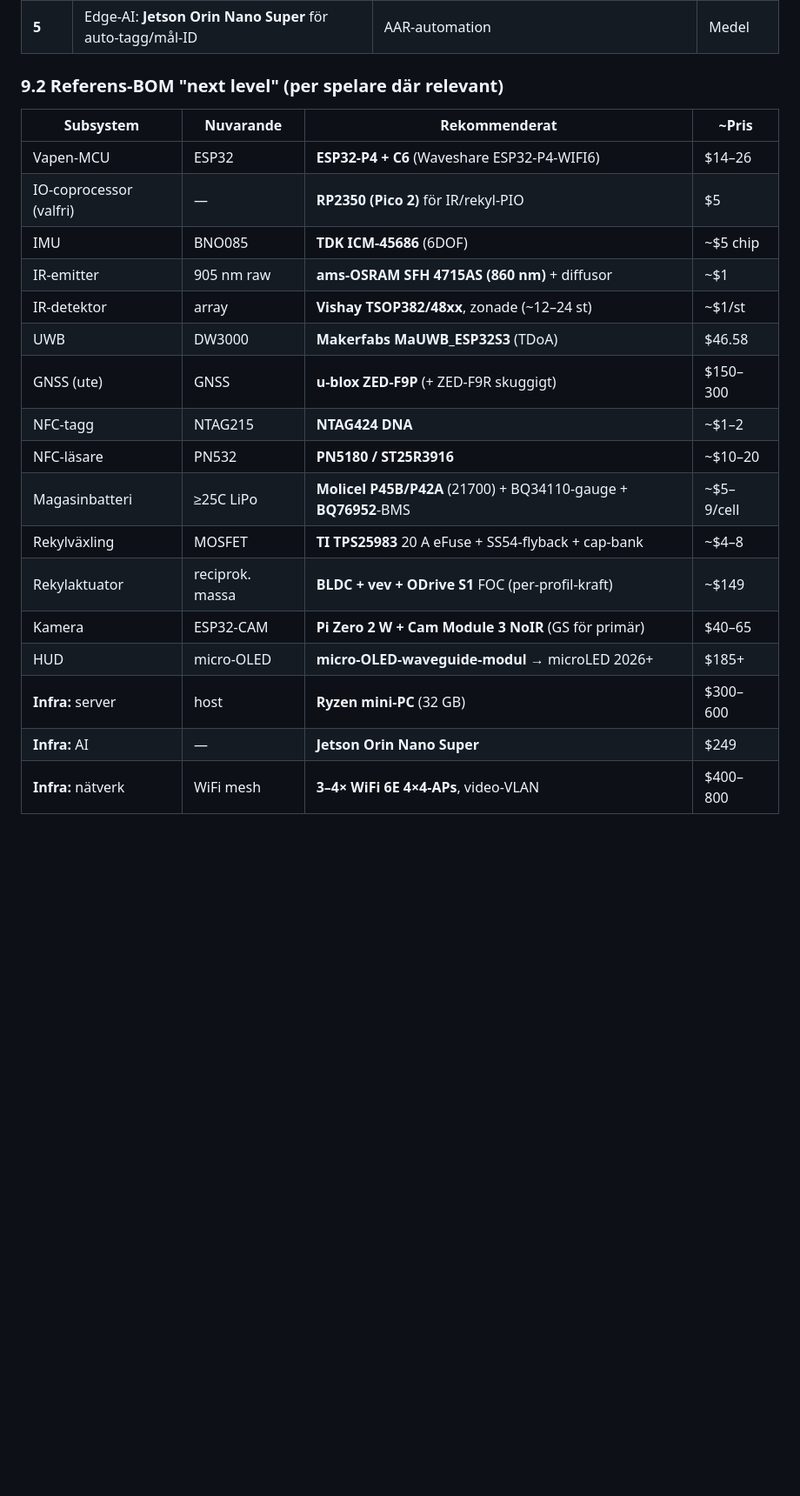
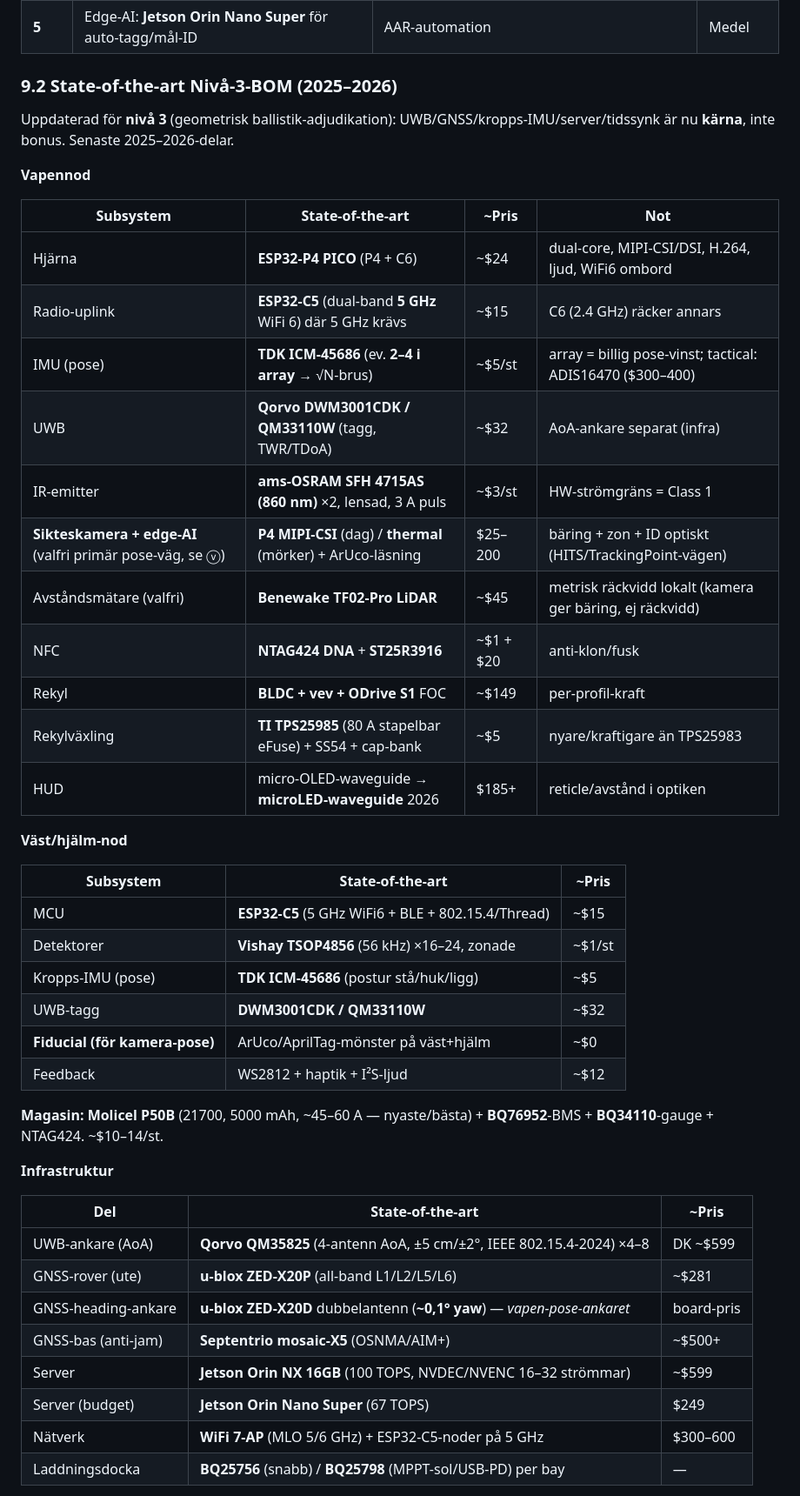
Before and after one commit to robinandreeklund-collab/Strilas, a Markdown page: docs/hardware-analysis.md, the part around one of its changes. Shown at 87% size. GitHub-like rendering; blank space fills up the shorter version.

Commit message:
Update BOM to state-of-the-art Level-3 (latest 2025-2026 tech)
Reflects Level-3: UWB/GNSS/body-IMU/server/time-sync are now core, not
optional. Refreshed to the newest parts from fresh research:
- UWB: Qorvo QM35825 (4-antenna AoA, +/-5cm/+/-2deg, IEEE 802.15.4-2024)
  anchors + DWM3001CDK/QM33110W tags; NXP SR250 alt.
- GNSS: u-blox ZED-X20P (all-band L1/L2/L5/L6) rover + ZED-X20D dual-antenna
  heading (~0.1deg) as the weapon-POSE anchor; Quectel LG290P / mosaic-X5.
- IMU: ICM-45686 still class-leading; array (sqrtN) or tactical ADIS16470
  to move the pose limit; GNSS-heading as absolute yaw anchor.
- Compute: Jetson Orin NX 16GB (16-32 video streams) / Orin Nano Super.
- Network: ESP32-C5 (5GHz WiFi6) nodes + WiFi 7 AP (MLO).
- Power: Molicel P50B (5Ah) + TPS25985 (80A eFuse) + BQ76952 + BQ25798.
- Adds the camera+AI weapon-pointing path (vision bearing/zone/ID via
  fiducials) as a first-class state-of-the-art pose option.

```diff
--- a/docs/hardware-analysis.md
+++ b/docs/hardware-analysis.md
@@ -292,24 +292,49 @@ Eftersom adjudikationen är central och spelet kompetitivt är detta ett eget sp
 | **5** | AR-HUD: micro-OLED-waveguide → microLED 2026+ | Roadmap-funktion, reticle/ammo i optiken | Hög |
 | **5** | Edge-AI: **Jetson Orin Nano Super** för auto-tagg/mål-ID | AAR-automation | Medel |
 
-### 9.2 Referens-BOM "next level" (per spelare där relevant)
+### 9.2 State-of-the-art Nivå-3-BOM (2025–2026)
 
-| Subsystem | Nuvarande | **Rekommenderat** | ~Pris |
+Uppdaterad för **nivå 3** (geometrisk ballistik-adjudikation): UWB/GNSS/kropps-IMU/server/tidssynk är nu **kärna**, inte bonus. Senaste 2025–2026-delar.
+
+**Vapennod**
+
+| Subsystem | **State-of-the-art** | ~Pris | Not |
 |---|---|---|---|
-| Vapen-MCU | ESP32 | **ESP32-P4 + C6** (Waveshare ESP32-P4-WIFI6) | $14–26 |
-| IO-coprocessor (valfri) | — | **RP2350 (Pico 2)** för IR/rekyl-PIO | $5 |
-| IMU | BNO085 | **TDK ICM-45686** (6DOF) | ~$5 chip |
-| IR-emitter | 905 nm raw | **ams-OSRAM SFH 4715AS (860 nm)** + diffusor | ~$1 |
-| IR-detektor | array | **Vishay TSOP382/48xx**, zonade (~12–24 st) | ~$1/st |
-| UWB | DW3000 | **Makerfabs MaUWB_ESP32S3** (TDoA) | $46.58 |
-| GNSS (ute) | GNSS | **u-blox ZED-F9P** (+ ZED-F9R skuggigt) | $150–300 |
-| NFC-tagg | NTAG215 | **NTAG424 DNA** | ~$1–2 |
-| NFC-läsare | PN532 | **PN5180 / ST25R3916** | ~$10–20 |
-| Magasinbatteri | ≥25C LiPo | **Molicel P45B/P42A** (21700) + BQ34110-gauge + **BQ76952**-BMS | ~$5–9/cell |
-| Rekylväxling | MOSFET | **TI TPS25983** 20 A eFuse + SS54-flyback + cap-bank | ~$4–8 |
-| Rekylaktuator | reciprok. massa | **BLDC + vev + ODrive S1** FOC (per-profil-kraft) | ~$149 |
-| Kamera | ESP32-CAM | **Pi Zero 2 W + Cam Module 3 NoIR** (GS för primär) | $40–65 |
-| HUD | micro-OLED | **micro-OLED-waveguide-modul** → microLED 2026+ | $185+ |
-| **Infra:** server | host | **Ryzen mini-PC** (32 GB) | $300–600 |
-| **Infra:** AI | — | **Jetson Orin Nano Super** | $249 |
-| **Infra:** nätverk | WiFi mesh | **3–4× WiFi 6E 4×4-APs**, video-VLAN | $400–800 |
+| Hjärna | **ESP32-P4 PICO** (P4 + C6) | ~$24 | dual-core, MIPI-CSI/DSI, H.264, ljud, WiFi6 ombord |
+| Radio-uplink | **ESP32-C5** (dual-band **5 GHz** WiFi 6) där 5 GHz krävs | ~$15 | C6 (2.4 GHz) räcker annars |
+| IMU (pose) | **TDK ICM-45686** (ev. **2–4 i array** → √N-brus) | ~$5/st | array = billig pose-vinst; tactical: ADIS16470 ($300–400) |
+| UWB | **Qorvo DWM3001CDK / QM33110W** (tagg, TWR/TDoA) | ~$32 | AoA-ankare separat (infra) |
+| IR-emitter | **ams-OSRAM SFH 4715AS (860 nm)** ×2, lensad, 3 A puls | ~$3/st | HW-strömgräns = Class 1 |
+| **Sikteskamera + edge-AI** (valfri primär pose-väg, se ⓥ) | **P4 MIPI-CSI** (dag) / **thermal** (mörker) + ArUco-läsning | $25–200 | bäring + zon + ID optiskt (HITS/TrackingPoint-vägen) |
+| Avståndsmätare (valfri) | **Benewake TF02-Pro LiDAR** | ~$45 | metrisk räckvidd lokalt (kamera ger bäring, ej räckvidd) |
+| NFC | **NTAG424 DNA** + **ST25R3916** | ~$1 + $20 | anti-klon/fusk |
+| Rekyl | **BLDC + vev + ODrive S1** FOC | ~$149 | per-profil-kraft |
+| Rekylväxling | **TI TPS25985** (80 A stapelbar eFuse) + SS54 + cap-bank | ~$5 | nyare/kraftigare än TPS25983 |
+| HUD | micro-OLED-waveguide → **microLED-waveguide** 2026 | $185+ | reticle/avstånd i optiken |
+
+**Väst/hjälm-nod**
+
+| Subsystem | **State-of-the-art** | ~Pris |
+|---|---|---|
+| MCU | **ESP32-C5** (5 GHz WiFi6 + BLE + 802.15.4/Thread) | ~$15 |
+| Detektorer | **Vishay TSOP4856** (56 kHz) ×16–24, zonade | ~$1/st |
+| Kropps-IMU (pose) | **TDK ICM-45686** (postur stå/huk/ligg) | ~$5 |
+| UWB-tagg | **DWM3001CDK / QM33110W** | ~$32 |
+| **Fiducial (för kamera-pose)** | ArUco/AprilTag-mönster på väst+hjälm | ~$0 | ger ID + 6DoF-pose till sikteskameran |
+| Feedback | WS2812 + haptik + I²S-ljud | ~$12 |
+
+**Magasin:** **Molicel P50B** (21700, 5000 mAh, ~45–60 A — nyaste/bästa) + **BQ76952**-BMS + **BQ34110**-gauge + NTAG424. ~$10–14/st.
+
+**Infrastruktur**
+
+| Del | **State-of-the-art** | ~Pris |
+|---|---|---|
+| UWB-ankare (AoA) | **Qorvo QM35825** (4-antenn AoA, ±5 cm/±2°, IEEE 802.15.4-2024) ×4–8 | DK ~$599 |
+| GNSS-rover (ute) | **u-blox ZED-X20P** (all-band L1/L2/L5/L6) | ~$281 |
+| GNSS-heading-ankare | **u-blox ZED-X20D** dubbelantenn (**~0,1° yaw**) — *vapen-pose-ankaret* | board-pris |
+| GNSS-bas (anti-jam) | **Septentrio mosaic-X5** (OSNMA/AIM+) | ~$500+ |
+| Server | **Jetson Orin NX 16GB** (100 TOPS, NVDEC/NVENC 16–32 strömmar) | ~$599 |
+| Server (budget) | **Jetson Orin Nano Super** (67 TOPS) | $249 |
+| Nätverk | **WiFi 7-AP** (MLO 5/6 GHz) + ESP32-C5-noder på 5 GHz | $300–600 |
+| Laddningsdocka | **BQ25756** (snabb) / **BQ25798** (MPPT-sol/USB-PD) per bay | — |
+
```
Also changed, not shown: other parts of docs/hardware-analysis.md (+21 -8 lines).
